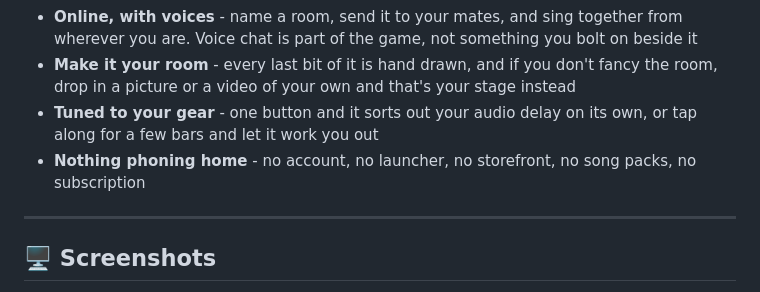
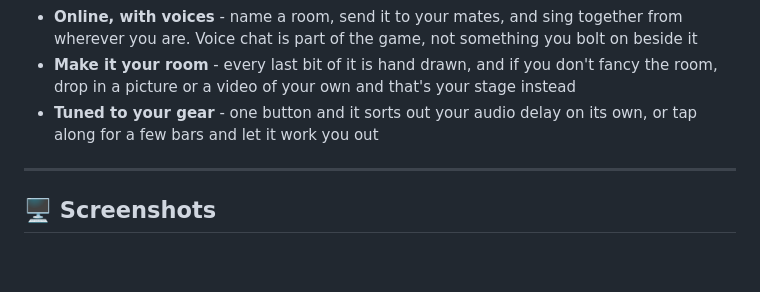
Before and after one commit to iamjrmh/FullVolumeTheGame, a Markdown page: README.md, the part around the change. Rendered like a GitHub page; blank space fills up the shorter version.

Commit message:
Remove 'Nothing phoning home' feature description
Removed the feature description about not requiring an account or subscription.

```diff
--- a/README.md
+++ b/README.md
@@ -43,7 +43,6 @@ Every karaoke game wants to sell you the music. FullVolume hasn't got any to sel
 - **Online, with voices** - name a room, send it to your mates, and sing together from wherever you are. Voice chat is part of the game, not something you bolt on beside it
 - **Make it your room** - every last bit of it is hand drawn, and if you don't fancy the room, drop in a picture or a video of your own and that's your stage instead
 - **Tuned to your gear** - one button and it sorts out your audio delay on its own, or tap along for a few bars and let it work you out
-- **Nothing phoning home** - no account, no launcher, no storefront, no song packs, no subscription
 
 ---
 
```
